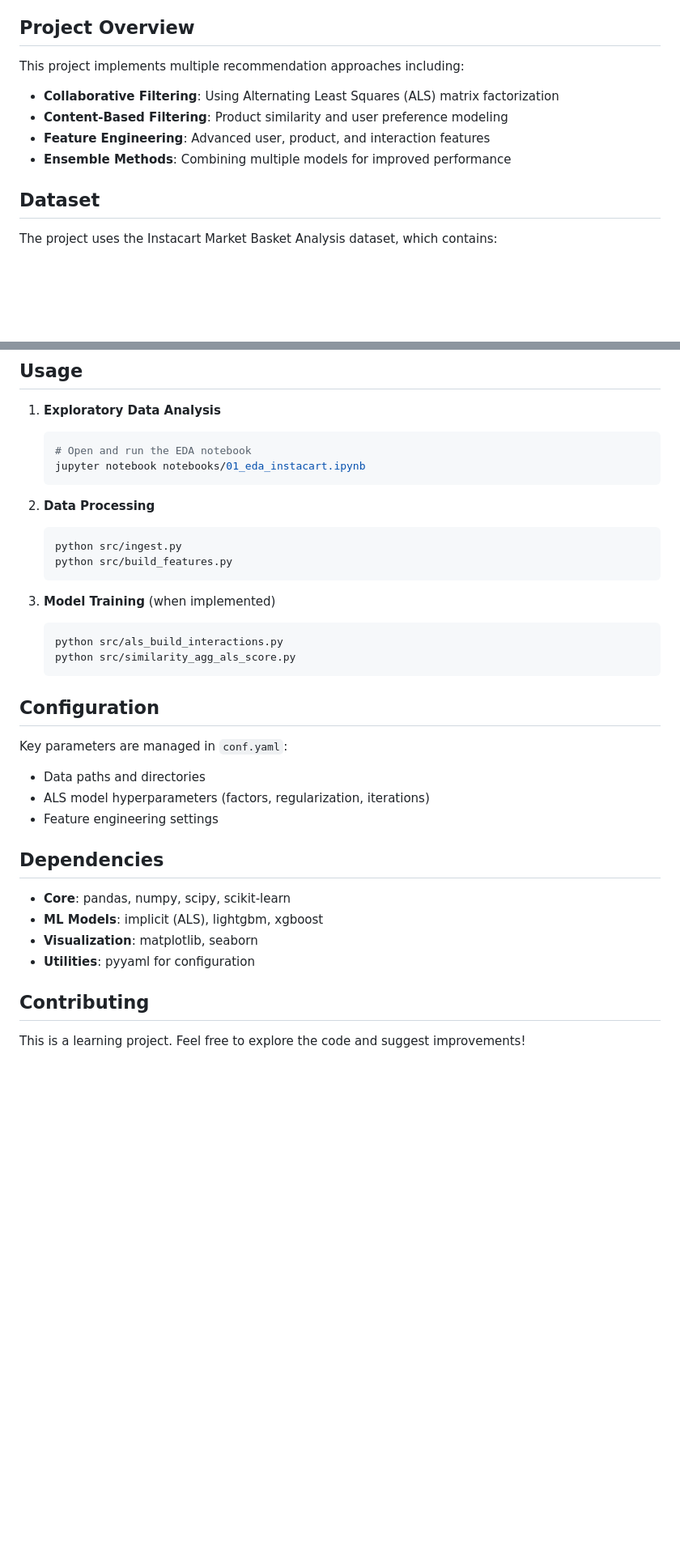
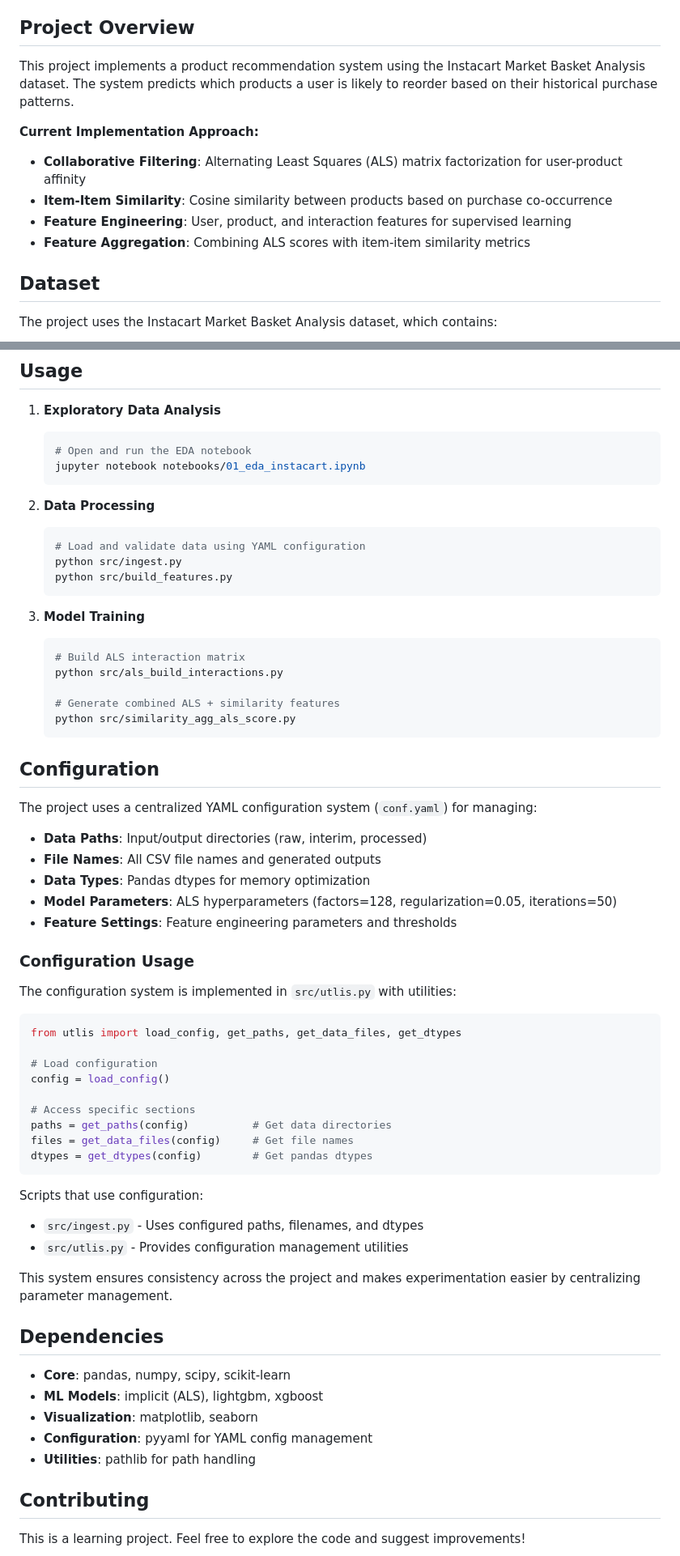
Before and after one commit to Prajwalparajuli/Instacart-product-recommendation, a Markdown page: README.md, 2 parts joined by grey strips. Shown: that part at 81% size. GitHub-like rendering; blank space fills up the shorter version.

````diff
--- a/README.md
+++ b/README.md
@@ -4,11 +4,13 @@ A machine learning project that builds a product recommendation system using the
 
 ## Project Overview
 
-This project implements multiple recommendation approaches including:
-- **Collaborative Filtering**: Using Alternating Least Squares (ALS) matrix factorization
-- **Content-Based Filtering**: Product similarity and user preference modeling
-- **Feature Engineering**: Advanced user, product, and interaction features
-- **Ensemble Methods**: Combining multiple models for improved performance
+This project implements a product recommendation system using the Instacart Market Basket Analysis dataset. The system predicts which products a user is likely to reorder based on their historical purchase patterns.
+
+**Current Implementation Approach:**
+- **Collaborative Filtering**: Alternating Least Squares (ALS) matrix factorization for user-product affinity
+- **Item-Item Similarity**: Cosine similarity between products based on purchase co-occurrence
+- **Feature Engineering**: User, product, and interaction features for supervised learning
+- **Feature Aggregation**: Combining ALS scores with item-item similarity metrics
 
 ## Dataset
 
@@ -137,29 +143,59 @@ insta-rec/
 
 2. **Data Processing**
    ```bash
+   # Load and validate data using YAML configuration
    python src/ingest.py
    python src/build_features.py
    ```
 
-3. **Model Training** (when implemented)
+3. **Model Training**
    ```bash
+   # Build ALS interaction matrix
    python src/als_build_interactions.py
+
+   # Generate combined ALS + similarity features
    python src/similarity_agg_als_score.py
    ```
 
 ## Configuration
 
-Key parameters are managed in `conf.yaml`:
-- Data paths and directories
-- ALS model hyperparameters (factors, regularization, iterations)
-- Feature engineering settings
+The project uses a centralized YAML configuration system (`conf.yaml`) for managing:
+
+- **Data Paths**: Input/output directories (raw, interim, processed)
+- **File Names**: All CSV file names and generated outputs
+- **Data Types**: Pandas dtypes for memory optimization
+- **Model Parameters**: ALS hyperparameters (factors=128, regularization=0.05, iterations=50)
+- **Feature Settings**: Feature engineering parameters and thresholds
+
+### Configuration Usage
+
+The configuration system is implemented in `src/utlis.py` with utilities:
+
+```python
+from utlis import load_config, get_paths, get_data_files, get_dtypes
+
+# Load configuration
+config = load_config()
+
+# Access specific sections
+paths = get_paths(config)          # Get data directories
+files = get_data_files(config)     # Get file names
+dtypes = get_dtypes(config)        # Get pandas dtypes
+```
+
+Scripts that use configuration:
+- `src/ingest.py` - Uses configured paths, filenames, and dtypes
+- `src/utlis.py` - Provides configuration management utilities
+
+This system ensures consistency across the project and makes experimentation easier by centralizing parameter management.
 
 ## Dependencies
 
 - **Core**: pandas, numpy, scipy, scikit-learn
 - **ML Models**: implicit (ALS), lightgbm, xgboost
 - **Visualization**: matplotlib, seaborn
-- **Utilities**: pyyaml for configuration
+- **Configuration**: pyyaml for YAML config management
+- **Utilities**: pathlib for path handling
 
 ## Contributing
 
````
Also changed, not shown: other parts of README.md (+28 -24 lines).
